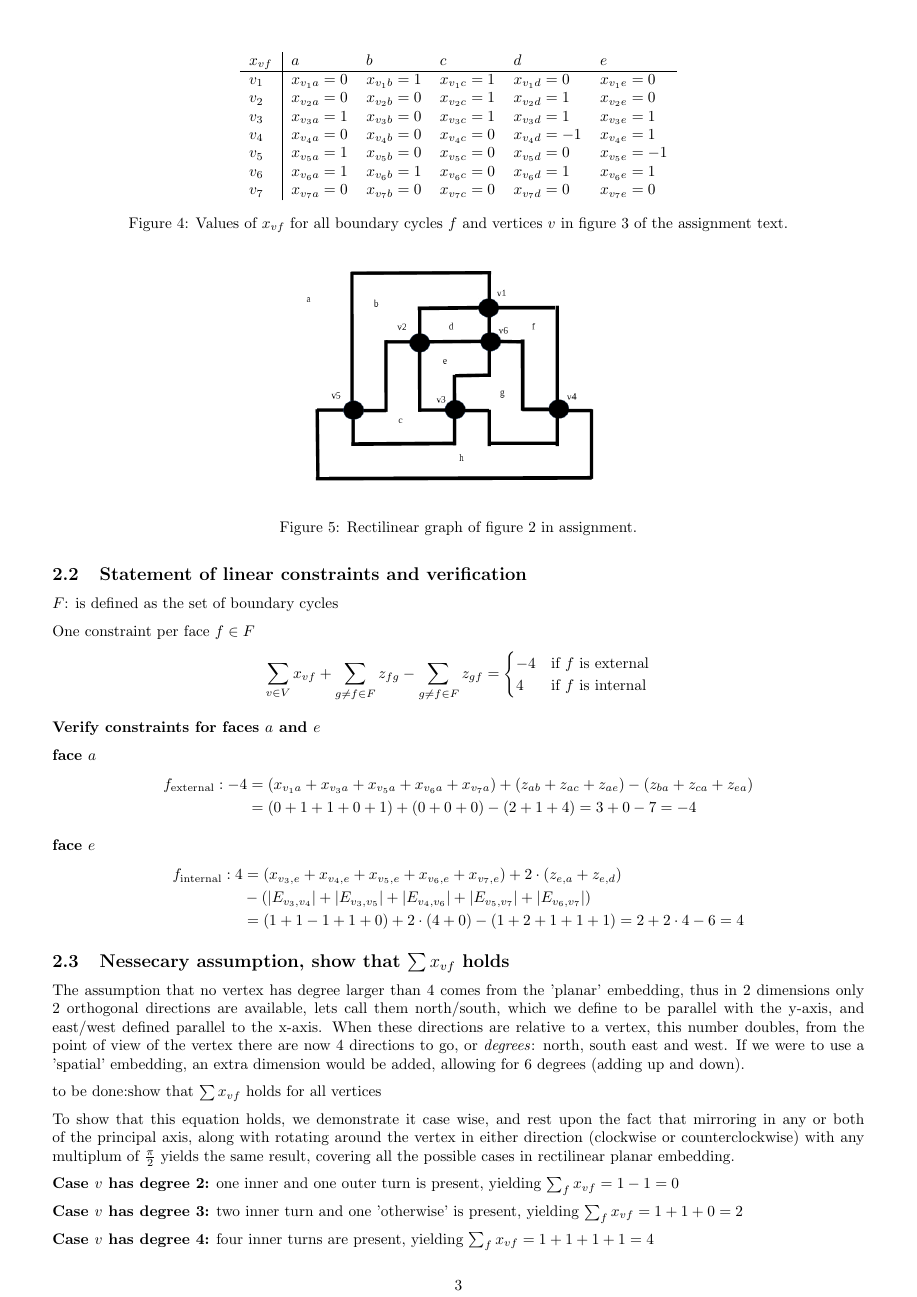
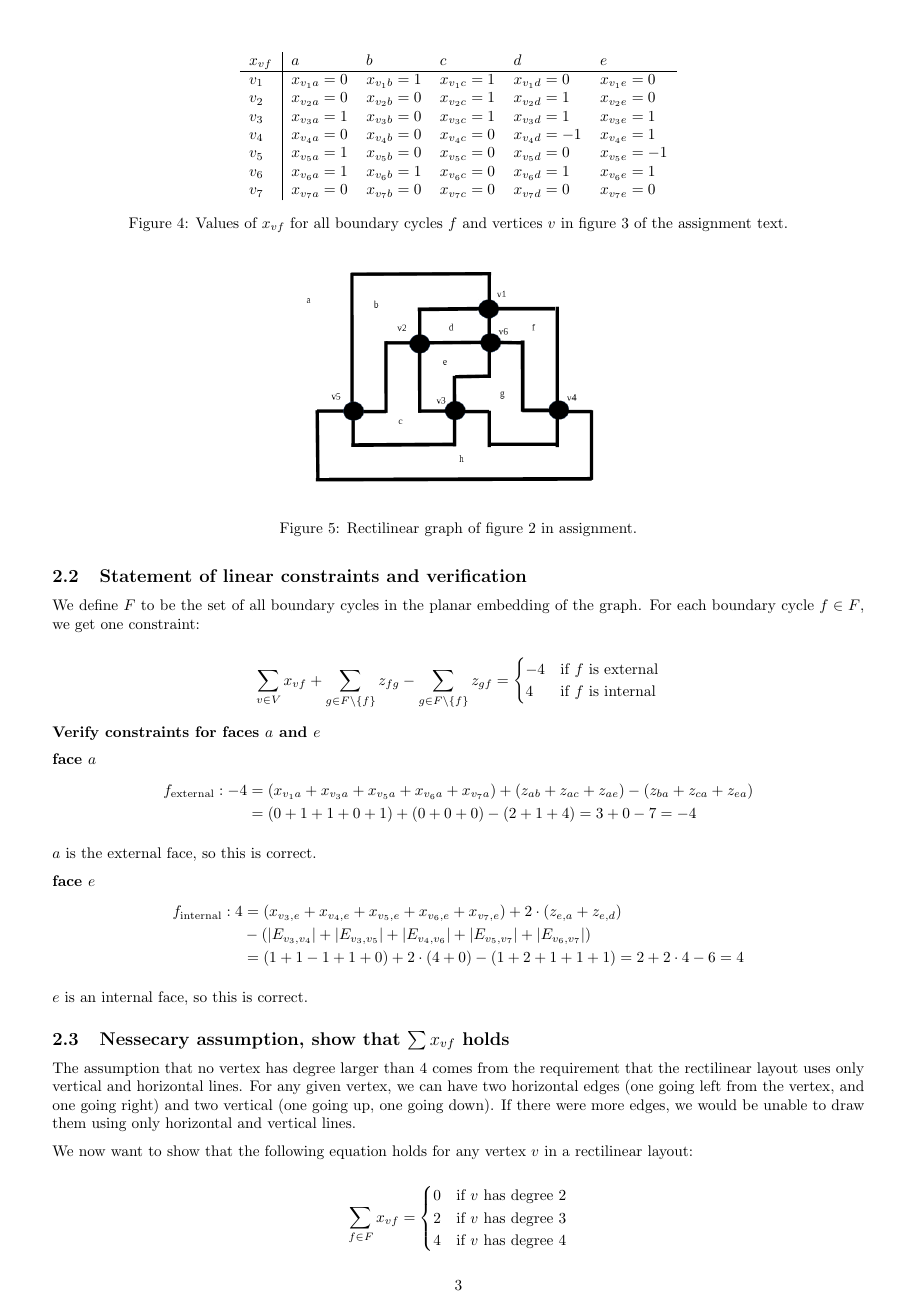
Before and after one commit to Tayacan/AAD, a LaTeX problem sheet (assignment1/as1.tex, which reads assignment1/tex/as1q2.tex): page 3 of 5. Compiled offline with pdfLaTeX.

Commit message:
Shined up 2.2-2.4

```diff
--- a/assignment1/tex/as1q2.tex
+++ b/assignment1/tex/as1q2.tex
@@ -49,10 +49,10 @@ A rectilinear layout of the graph from figure $2$ in the assignment text is give
 \pagebreak
 
 \subsection{Statement of linear constraints and verification}
-$F$: is defined as the set of boundary cycles
 
-One constraint per face $f \in F$
-$$\sum_{v \in V}{x_{vf}} + \sum_{g \neq f \in F}{z_{fg}} - \sum_{g \neq f \in F}{z_{gf}} =
+We define $F$ to be the set of all boundary cycles in the planar embedding of the graph. For each boundary cycle $f \in F$, we get one constraint:
+
+$$\sum_{v \in V}{x_{vf}} + \sum_{g \in F \setminus \{f\}}{z_{fg}} - \sum_{g \in F \setminus \{f\}}{z_{gf}} =
 \begin{cases} -4 & \text{if $f$ is external} \\ 4 & \text{if $f$ is internal}\end{cases}
 $$
 
@@ -66,6 +66,8 @@ $$
   &= (0+1+1+0+1) + (0+0+0) - (2+1+4)  = 3 + 0 - 7 = -4
 \end{align*}
 
+$a$ is the external face, so this is correct.
+
 \textbf{face $e$}
 \begin{align*}
   f_{\text{internal}}: 4
@@ -75,13 +77,24 @@ $$
   &= (1+1-1+1+0) + 2 \cdot (4+0) - (1+2+1+1+1)  = 2 + 2 \cdot 4 - 6 = 4
 \end{align*}
 
+$e$ is an internal face, so this is correct.
+
 
 
 \subsection{Nessecary assumption, show that $\sum x_{vf}$ holds}
 
-The assumption that no vertex has degree larger than 4 comes from the 'planar' embedding, thus in 2 dimensions only 2 orthogonal directions are available, lets call them north/south, which we define to be parallel with the y-axis, and east/west defined parallel to the x-axis. When these directions are relative to a vertex, this number doubles, from the point of view of the vertex there are now 4 directions to go, or \textit{degrees}: north, south east and west. If we were to use a 'spatial' embedding, an extra dimension would be added, allowing for 6 degrees (adding up and down).
+The assumption that no vertex has degree larger than 4 comes from the requirement that the rectilinear layout uses only vertical and horizontal lines. For any given vertex, we can have two horizontal edges (one going left from the vertex, and one going right) and two vertical (one going up, one going down). If there were more edges, we would be unable to draw them using only horizontal and vertical lines.
 
-to be done:show that $\sum{x_{vf}}$ holds for all vertices
+We now want to show that the following equation holds for any vertex $v$ in a rectilinear layout:
+
+$$
+  \sum_{f \in F}{x_{vf}} =
+  \begin{cases}
+    0 & \text{if $v$ has degree 2} \\
+    2 & \text{if $v$ has degree 3} \\
+    4 & \text{if $v$ has degree 4}
+  \end{cases}
+$$
 
 To show that this equation holds, we demonstrate it case wise, and rest upon the fact that mirroring in any or both of the principal axis, along with rotating around the vertex in either direction (clockwise or counterclockwise) with any multiplum of $\frac{\pi}{2}$ yields the same result, covering all the possible cases in rectilinear planar embedding.
 \begin{figure}[h]
@@ -163,5 +176,3 @@ To show that this equation holds, we demonstrate it case wise, and rest upon the
 
 \subsection{Formulate objective function, and linear program with constraints}
 
-The objective function would be Minimizing
-$$ \sum_{f\in F} \sum_{g \in F \setminus{\{f\} }} {z_{fg} + z_{gf} }$$
```
Also changed, not shown: assignment1/tex/as1q2.tex (15 more changed lines).
